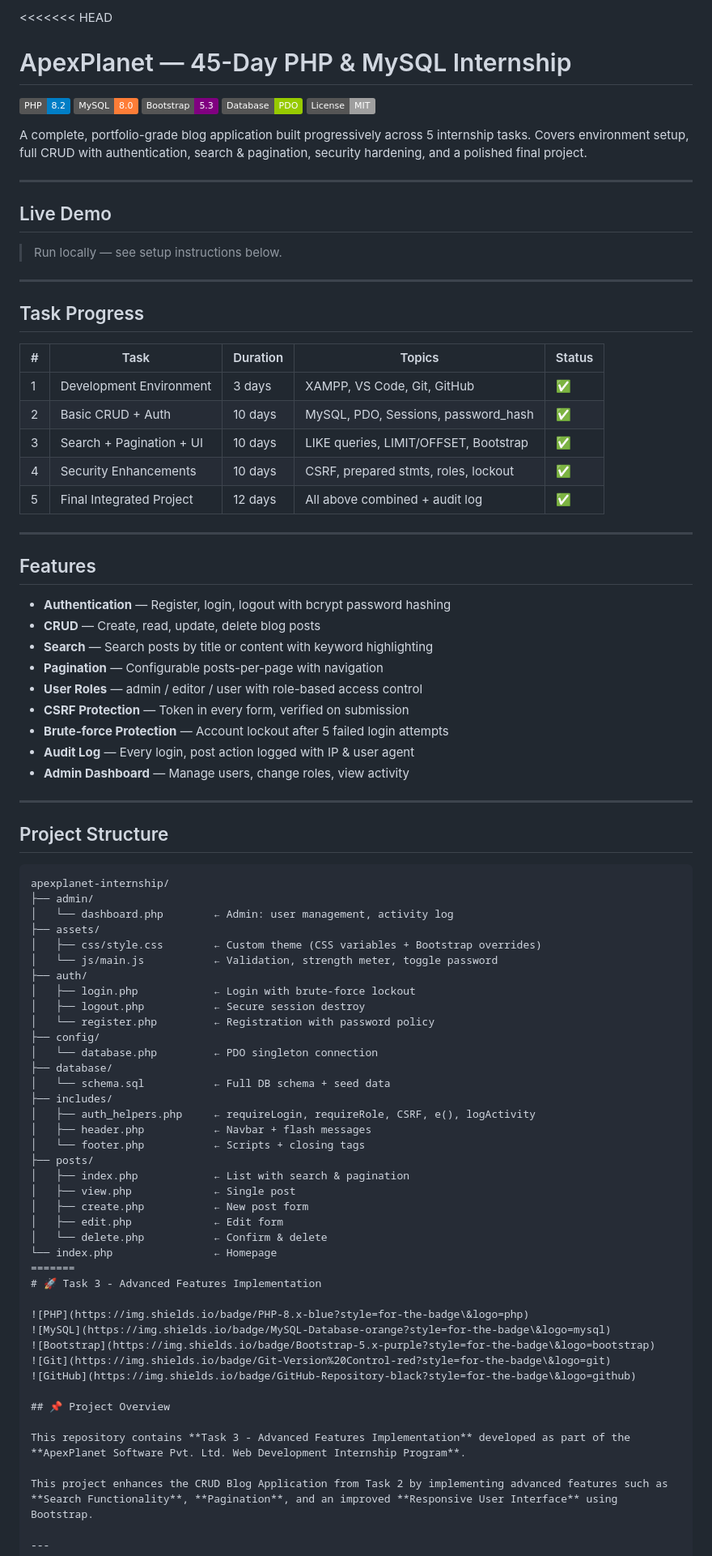
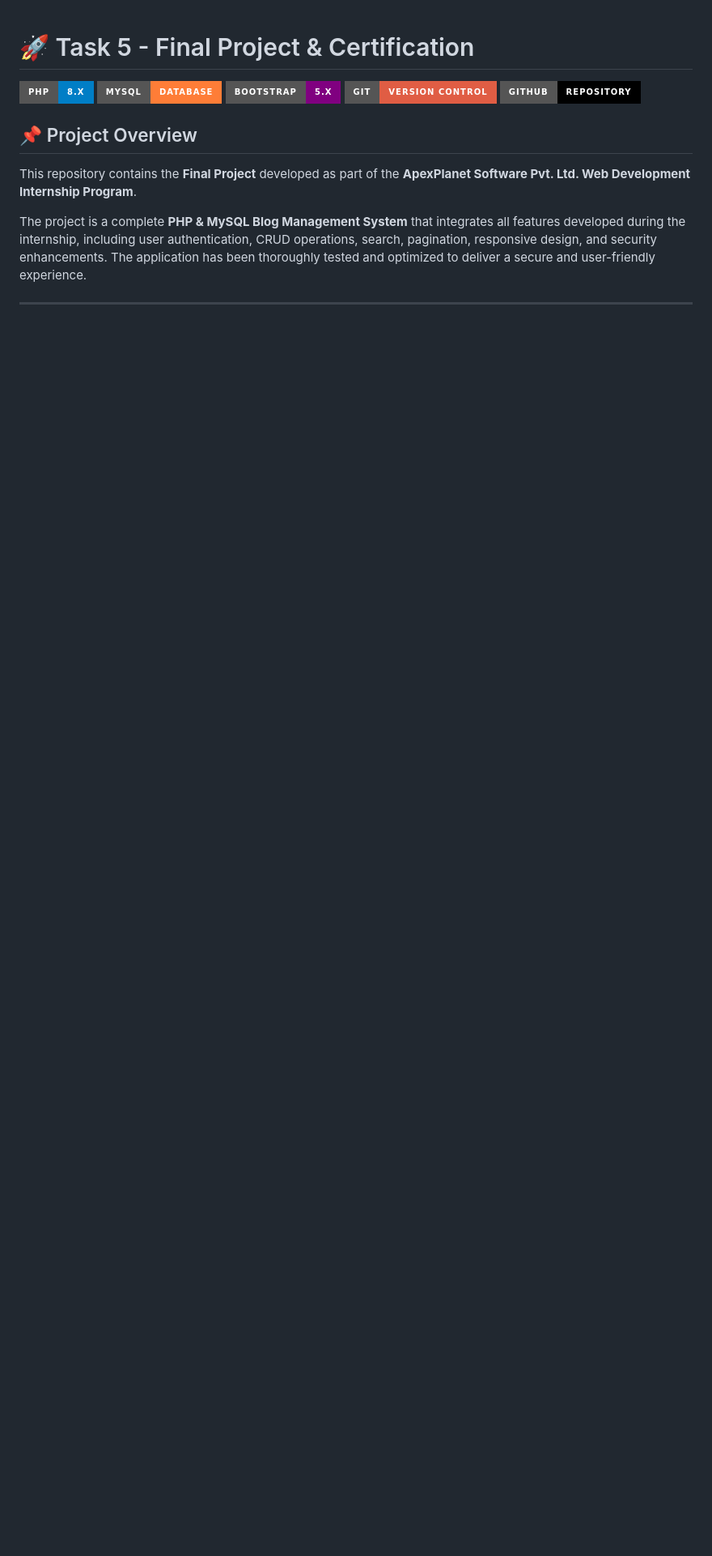
Before and after one commit to Nithya2910/Apex-Internship-Task-5, a Markdown page: README.md, the part around one of its changes. Shown at 81% size. GitHub-like rendering; badges without logos; blank space fills up the shorter version.

````diff
--- a/README.md
+++ b/README.md
@@ -1,79 +1,4 @@
-<<<<<<< HEAD
-# ApexPlanet — 45-Day PHP & MySQL Internship
-
-![PHP](https://img.shields.io/badge/PHP-8.2-blue?logo=php)
-![MySQL](https://img.shields.io/badge/MySQL-8.0-orange?logo=mysql)
-![Bootstrap](https://img.shields.io/badge/Bootstrap-5.3-purple?logo=bootstrap)
-![PDO](https://img.shields.io/badge/Database-PDO-green)
-![License](https://img.shields.io/badge/License-MIT-lightgrey)
-
-A complete, portfolio-grade blog application built progressively across 5 internship tasks.
-Covers environment setup, full CRUD with authentication, search & pagination, security hardening,
-and a polished final project.
-
----
-
-## Live Demo
-> Run locally — see setup instructions below.
-
----
-
-## Task Progress
-
-| # | Task | Duration | Topics | Status |
-|---|------|----------|--------|--------|
-| 1 | Development Environment | 3 days | XAMPP, VS Code, Git, GitHub | ✅ |
-| 2 | Basic CRUD + Auth | 10 days | MySQL, PDO, Sessions, password_hash | ✅ |
-| 3 | Search + Pagination + UI | 10 days | LIKE queries, LIMIT/OFFSET, Bootstrap | ✅ |
-| 4 | Security Enhancements | 10 days | CSRF, prepared stmts, roles, lockout | ✅ |
-| 5 | Final Integrated Project | 12 days | All above combined + audit log | ✅ |
-
----
-
-## Features
-
-- **Authentication** — Register, login, logout with bcrypt password hashing
-- **CRUD** — Create, read, update, delete blog posts
-- **Search** — Search posts by title or content with keyword highlighting
-- **Pagination** — Configurable posts-per-page with navigation
-- **User Roles** — admin / editor / user with role-based access control
-- **CSRF Protection** — Token in every form, verified on submission
-- **Brute-force Protection** — Account lockout after 5 failed login attempts
-- **Audit Log** — Every login, post action logged with IP & user agent
-- **Admin Dashboard** — Manage users, change roles, view activity
-
----
-
-## Project Structure
-
-```
-apexplanet-internship/
-├── admin/
-│   └── dashboard.php        ← Admin: user management, activity log
-├── assets/
-│   ├── css/style.css        ← Custom theme (CSS variables + Bootstrap overrides)
-│   └── js/main.js           ← Validation, strength meter, toggle password
-├── auth/
-│   ├── login.php            ← Login with brute-force lockout
-│   ├── logout.php           ← Secure session destroy
-│   └── register.php         ← Registration with password policy
-├── config/
-│   └── database.php         ← PDO singleton connection
-├── database/
-│   └── schema.sql           ← Full DB schema + seed data
-├── includes/
-│   ├── auth_helpers.php     ← requireLogin, requireRole, CSRF, e(), logActivity
-│   ├── header.php           ← Navbar + flash messages
-│   └── footer.php           ← Scripts + closing tags
-├── posts/
-│   ├── index.php            ← List with search & pagination
-│   ├── view.php             ← Single post
-│   ├── create.php           ← New post form
-│   ├── edit.php             ← Edit form
-│   └── delete.php           ← Confirm & delete
-└── index.php                ← Homepage
-=======
-# 🚀 Task 3 - Advanced Features Implementation
+# 🚀 Task 5 - Final Project & Certification
 
 ![PHP](https://img.shields.io/badge/PHP-8.x-blue?style=for-the-badge\&logo=php)
 ![MySQL](https://img.shields.io/badge/MySQL-Database-orange?style=for-the-badge\&logo=mysql)
@@ -83,9 +8,9 @@ apexplanet-internship/
 
 ## 📌 Project Overview
 
-This repository contains **Task 3 - Advanced Features Implementation** developed as part of the **ApexPlanet Software Pvt. Ltd. Web Development Internship Program**.
+This repository contains the **Final Project** developed as part of the **ApexPlanet Software Pvt. Ltd. Web Development Internship Program**.
 
-This project enhances the CRUD Blog Application from Task 2 by implementing advanced features such as **Search Functionality**, **Pagination**, and an improved **Responsive User Interface** using Bootstrap.
+The project is a complete **PHP & MySQL Blog Management System** that integrates all features developed during the internship, including user authentication, CRUD operations, search, pagination, responsive design, and security enhancements. The application has been thoroughly tested and optimized to deliver a secure and user-friendly experience.
 
 ---
 
````
Also changed, not shown: other parts of README.md (+118 -164 lines).
